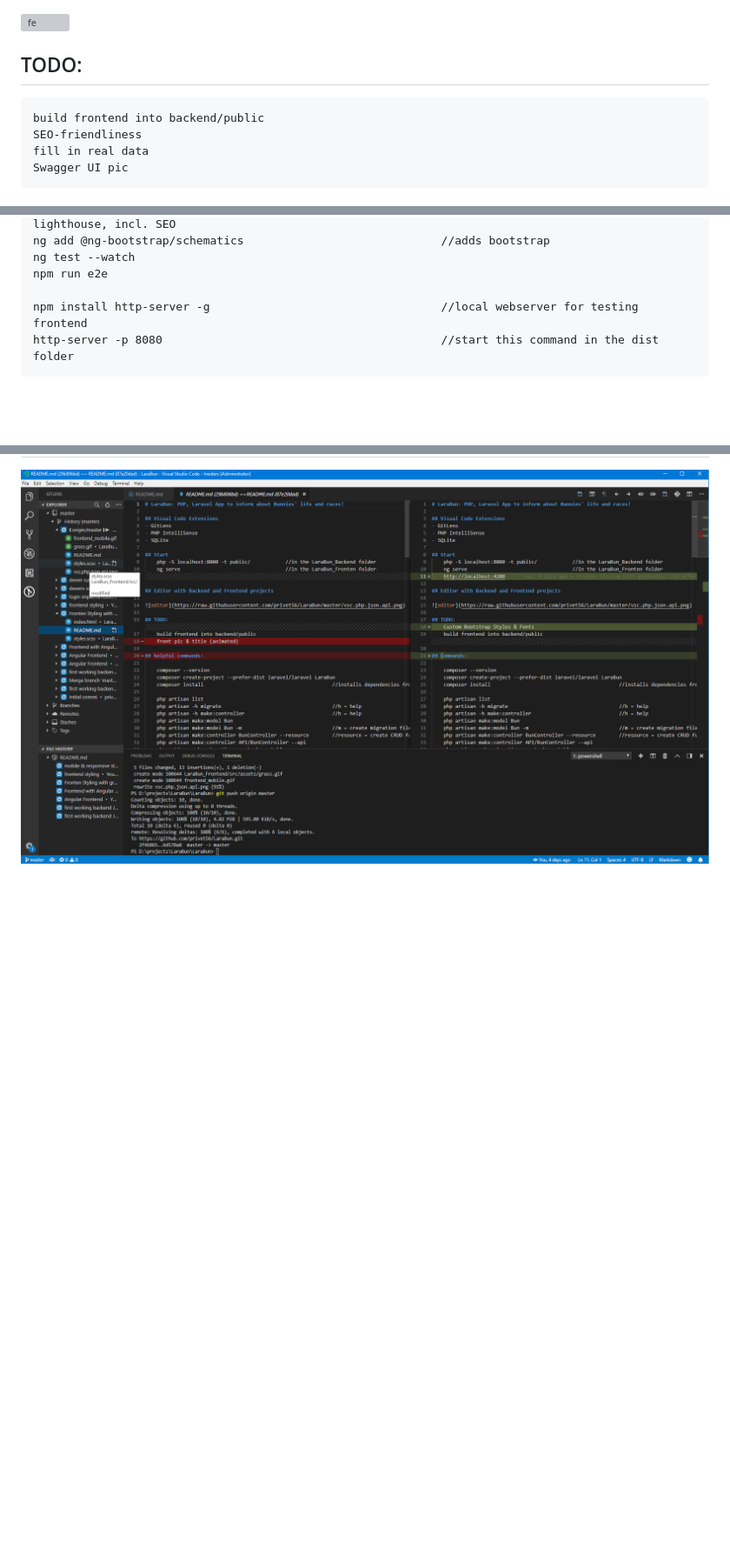
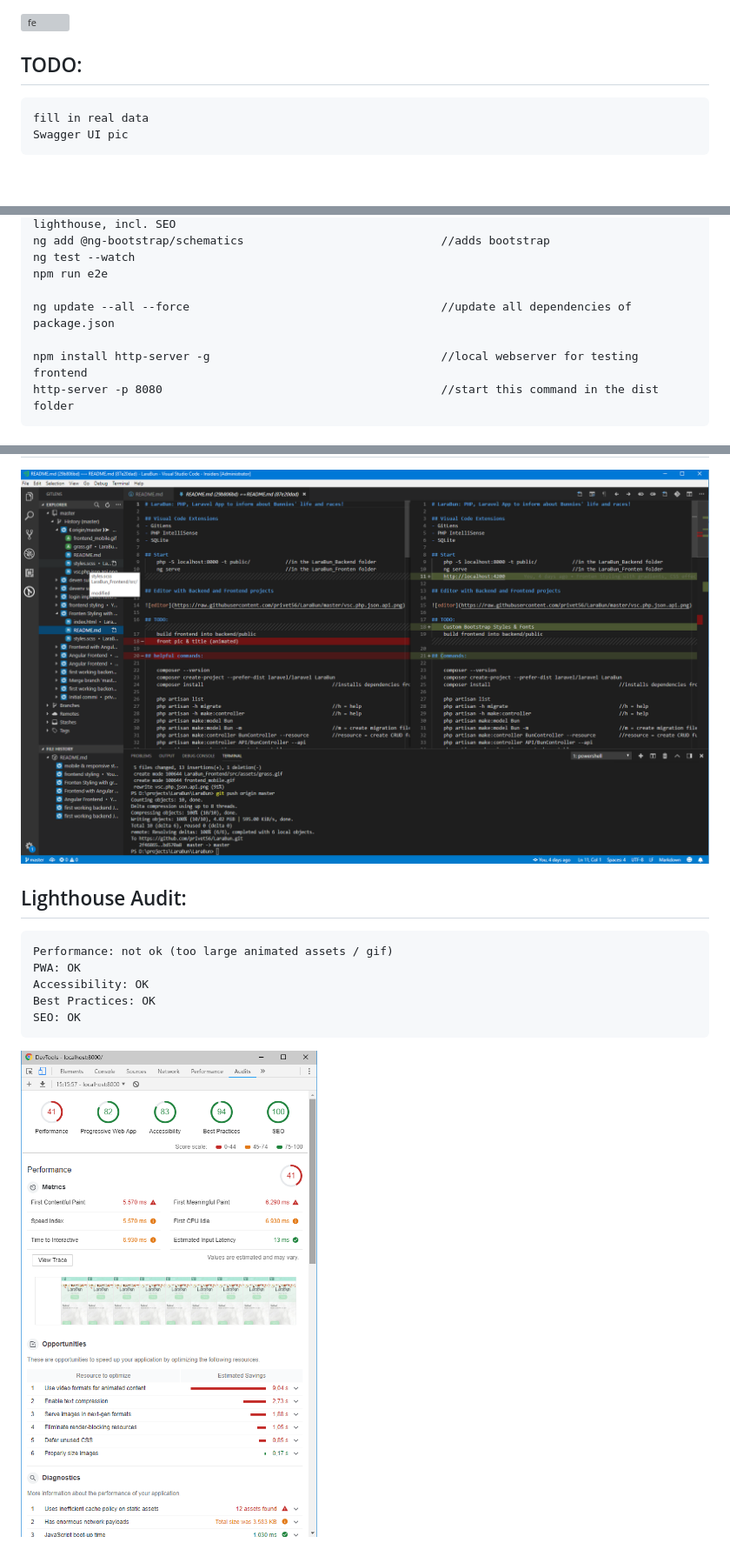
Before and after one commit to privet56/LaraBun, a Markdown page: README.md, 3 parts joined by grey strips. Shown: that part at 87% size. GitHub-like rendering; pictures changed too: lighthouse.audit.png (added); blank space fills up the shorter version; grey boxes are pictures that could not be loaded.

Commit message:
library update and PWA Audit

```diff
--- a/README.md
+++ b/README.md
@@ -15,8 +15,6 @@
 ![fe](https://raw.githubusercontent.com/privet56/LaraBun/master/frontend.gif)
 
 ## TODO:
-    build frontend into backend/public
-	SEO-friendliness
 	fill in real data
 	Swagger UI pic
 
@@ -102,6 +100,8 @@
     ng test --watch
     npm run e2e
 
+    ng update --all --force                                     //update all dependencies of package.json
+
     npm install http-server -g									//local webserver for testing frontend
     http-server -p 8080											//start this command in the dist folder
 
@@ -116,3 +116,13 @@
 
 ## GitLens
 ![e2](https://raw.githubusercontent.com/privet56/LaraBun/master/vsc.gitlens.png)
+
+
+## Lighthouse Audit:
+    Performance: not ok (too large animated assets / gif)
+    PWA: OK
+    Accessibility: OK
+    Best Practices: OK
+    SEO: OK
+
+![audit](https://raw.githubusercontent.com/privet56/LaraBun/master/lighthouse.audit.png)
```
Also changed, not shown: 2 other files.
